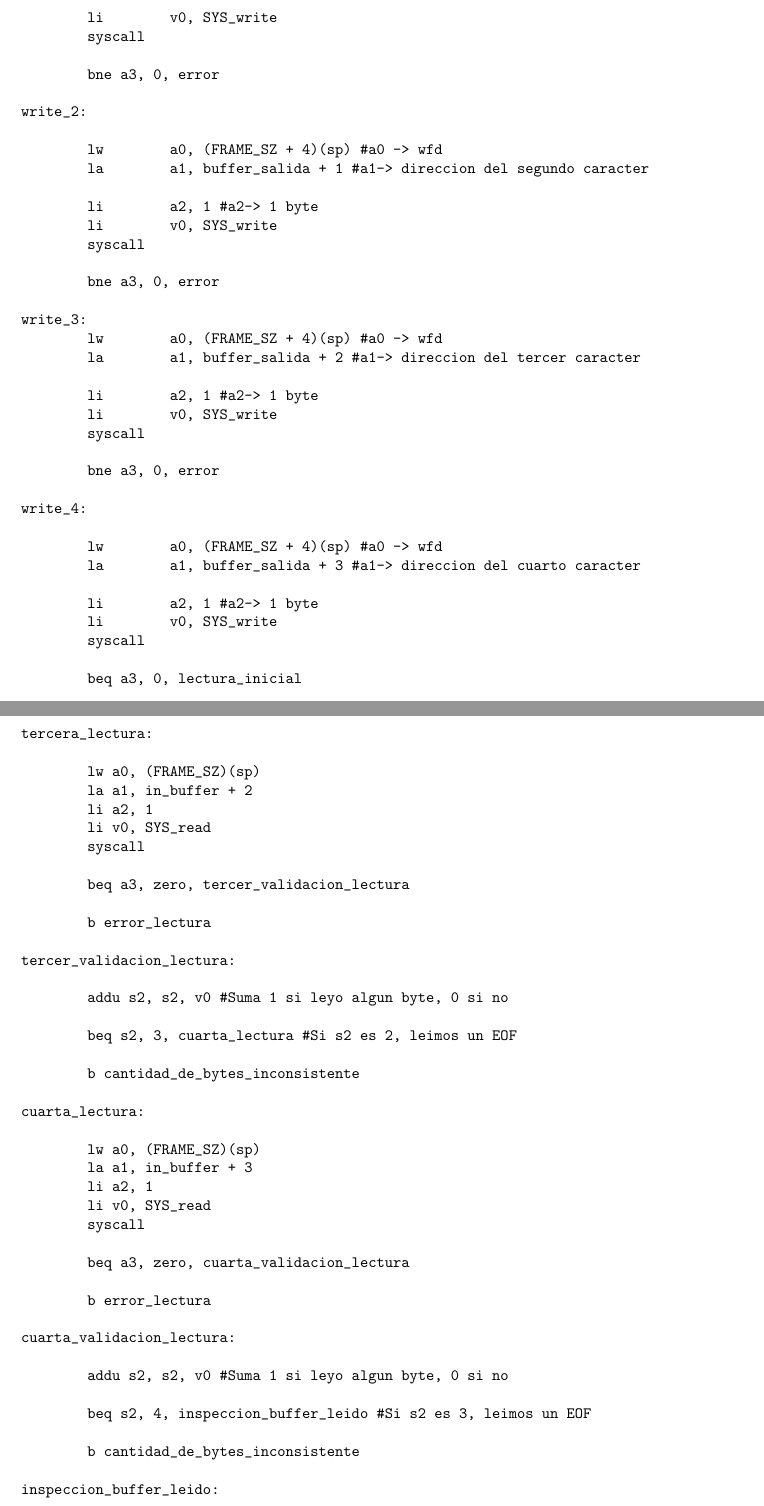
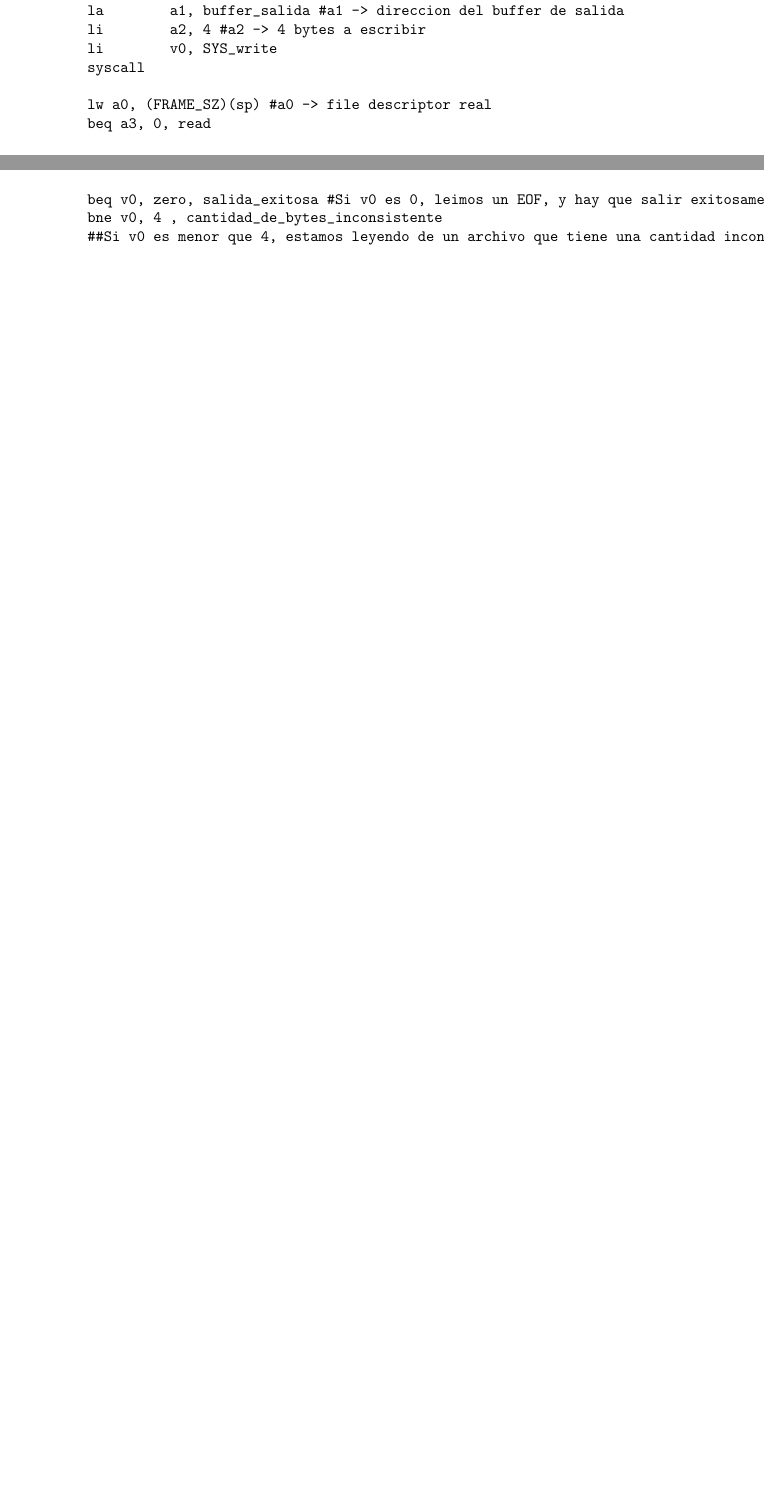
Before and after one commit to julianferres/Orga-de-Compus-6620, a LaTeX paper (TP1/Informe/Informe_TP1.tex): two parts of pages 14 and 17 of 24 before the commit and two parts of pages 13 and 15 of 21 after it, joined at a grey line, cut at the place of the change, the shorter picture padded with empty space. The pictures show the PDF file TP1/Informe/Informe_TP1.pdf that the author committed with the source; the source files are stored in an older character set and shown here as Unicode.

Commit message:
Arreglo informe

```diff
--- a/TP1/Informe/Informe_TP1.tex
+++ b/TP1/Informe/Informe_TP1.tex
@@ -292 +307,0 @@ encode:
-limpieza_buffer:
@@ -309,4 +309,3 @@ lectura_inicial:
 
 	lw	a0, (FRAME_SZ)(sp) #a0 -> file descriptor
 	la	a1, buffer_entrada #a1 -> buffer de entrada
-	li	a2, 1 #a2 -> leer 1 byte
@@ -318,10 +318 @@ lectura_inicial:
 
-	bne a3, 0, error
-	beq v0, 0, end #si leyo EOF que termine el programa
-
-lectura_1:
-	lw	a0, (FRAME_SZ)(sp) #a0 -> file descriptor
-	la	a1, buffer_entrada + 1 #a1 -> buffer de entrada + 1
-	li	a2, 1 #a2 -> leer 1 byte
-	li	v0, SYS_read
-	syscall
@@ -334,16 +318,0 @@ lectura_1:
-	bne a3, 0, error #agregar = FALTA
-
-	addiu t1, t1, 1 #contador ++
-	sw t1, (20)(sp) #lo guardo en la pila
-
-lectura_2:
-	lw	a0, (FRAME_SZ)(sp) #a0 -> file descriptor
-	la	a1, buffer_entrada + 2 #a1 -> buffer de entrada + 1
-	li	a2, 1 #a2 -> leer 1 byte
-	li	v0, SYS_read
-	syscall
-
-	##Recupero t1 despues de la syscall
-	lw t1, (20)(sp)
-
-	bne a3, 0, error #agregar = FALTA
@@ -440,4 +411,3 @@ tercer_cuarto_caracter:
 	lb	t0, 0(t0)		# t0 = B64[t3]
 	sb	t0, 3(t2)		# buffer_salida[3] = t0
 
-	b write_1
@@ -463,4 +434,3 @@ escribir_doble_padding:
 	sb t0, 2(t2) #buffer_salida[2] = t0
 	sb t0, 3(t2) #buffer_salida[3] = t0
 
-	b write_1
@@ -483,48 +454,16 @@ escribir_simple_padding:
 	li t0, '=' # Guardo = en t0
 	sb t0, 3(t2) #buffer_salida[3] = t0
 
-write_1:
+write:
 
-	lw	a0, (FRAME_SZ + 4)(sp) #a0 -> wfd
-	la	a1, buffer_salida #a1-> direccion del primer caracter
-
-	li	a2, 1 #a2-> 1 byte
+	lw	a0, (FRAME_SZ + 4)(sp) #a0 -> file descriptor de escritura
+	la	a1, buffer_salida #a1 -> direccion del buffer de salida
+	li	a2, 4 #a2 -> 4 bytes a escribir
 	li	v0, SYS_write
 	syscall
 
-	bne a3, 0, error
-
-write_2:
-
-	lw	a0, (FRAME_SZ + 4)(sp) #a0 -> wfd
-	la	a1, buffer_salida + 1 #a1-> direccion del segundo caracter
-
-	li	a2, 1 #a2-> 1 byte
-	li	v0, SYS_write
-	syscall
-
-	bne a3, 0, error
-
-write_3:
-	lw	a0, (FRAME_SZ + 4)(sp) #a0 -> wfd
-	la	a1, buffer_salida + 2 #a1-> direccion del tercer caracter
-
-	li	a2, 1 #a2-> 1 byte
-	li	v0, SYS_write
-	syscall
-
-	bne a3, 0, error
-
-write_4:
-
-	lw	a0, (FRAME_SZ + 4)(sp) #a0 -> wfd
-	la	a1, buffer_salida + 3 #a1-> direccion del cuarto caracter
-
-	li	a2, 1 #a2-> 1 byte
-	li	v0, SYS_write
-	syscall
-
-	beq a3, 0, lectura_inicial
+	lw a0, (FRAME_SZ)(sp) #a0 -> file descriptor real
+	beq a3, 0, read
 
 error:
 
@@ -534,9 +473,6 @@ error:
 
 end:
 
-	li v0, 0
-	lw	a1,  (FRAME_SZ +  4)(sp)
-	lw	a0,  (FRAME_SZ     )(sp)
+	lw  a1,  (FRAME_SZ +  4)(sp)
+	lw 	a0,  (FRAME_SZ	   )(sp)
 
-	lw $fp,(FRAME_SZ-16)(sp)
-	lw gp,(FRAME_SZ-12)(sp)
@@ -598,14 +549,13 @@ decode:
 
 ##LECTURAS
 
-primer_lectura:
+lectura:
 
 	lw a0, (FRAME_SZ)(sp)
 	la a1, in_buffer
-	li a2, 1
+	li a2, 4
 	li v0, SYS_read
 	syscall
 
-	beq a3, zero, primer_validacion_lectura
+validacion_lectura:
 
-	b error_lectura
@@ -616,75 +564,13 @@ primer_validacion_lectura:
-	addu s2, s2, v0 #Suma 1 si leyo algun byte, 0 si no
-
-	beq s2, 1, segunda_lectura #Si s2 es 0, leimos un EOF
-
-	b salida_exitosa
-
-segunda_lectura:
-
-	lw a0, (FRAME_SZ)(sp)
-	la a1, in_buffer + 1
-	li a2, 1
-	li v0, SYS_read
-	syscall #Leo segundo byte
-
-	beq a3, zero, segunda_validacion_lectura
-
-	b error_lectura
-
-segunda_validacion_lectura:
-
-	addu s2, s2, v0 #Suma 1 si leyo algun byte, 0 si no
-
-	beq s2, 2, tercera_lectura #Si s2 es 1, leimos un EOF
-
-	b cantidad_de_bytes_inconsistente
-
-tercera_lectura:
-
-	lw a0, (FRAME_SZ)(sp)
-	la a1, in_buffer + 2
-	li a2, 1
-	li v0, SYS_read
-	syscall
-
-	beq a3, zero, tercer_validacion_lectura
-
-	b error_lectura
-
-tercer_validacion_lectura:
-
-	addu s2, s2, v0 #Suma 1 si leyo algun byte, 0 si no
-
-	beq s2, 3, cuarta_lectura #Si s2 es 2, leimos un EOF
-
-	b cantidad_de_bytes_inconsistente
-
-cuarta_lectura:
-
-	lw a0, (FRAME_SZ)(sp)
-	la a1, in_buffer + 3
-	li a2, 1
-	li v0, SYS_read
-	syscall
-
-	beq a3, zero, cuarta_validacion_lectura
-
-	b error_lectura
-
-cuarta_validacion_lectura:
-
-	addu s2, s2, v0 #Suma 1 si leyo algun byte, 0 si no
-
-	beq s2, 4, inspeccion_buffer_leido #Si s2 es 3, leimos un EOF
-
-	b cantidad_de_bytes_inconsistente
+	beq v0, zero, salida_exitosa #Si v0 es 0, leimos un EOF, y hay que salir exitosamente
+	bne v0, 4 , cantidad_de_bytes_inconsistente
+	##Si v0 es menor que 4, estamos leyendo de un archivo que tiene una cantidad inconsistente de bytes
 
 inspeccion_buffer_leido:
 
 	la t0, in_buffer #t0 = direccion in_buffer
 
 	## Los iguales solo pueden estar en la tercer lectura
-	## O solo la cuarta lectura, luego devuelvo contenido inconsistente si no es asi
+	##O solo la cuarta lectura, luego devuelvo contenido inconsistente si no es asi
 
 	lbu t1, 0(t0) # t1 = contenido de in_buffer[0]
 	li t2, '=' #Cargo el caracter '=' para comparar despues
@@ -943,6 +831,3 @@ end:
 	lw  a1,  (FRAME_SZ +  4)(sp)
 	lw 	a0,  (FRAME_SZ	   )(sp)
 
-	lw 	gp,  (FRAME_SZ - 24)(sp)
-	lw 	$fp, (FRAME_SZ - 20)(sp)
-	lw 	ra,  (FRAME_SZ - 16)(sp)
@@ -951,3 +835,7 @@ end:
+	lw 	gp,  (FRAME_SZ - 8)(sp)
+	lw 	$fp, (FRAME_SZ - 12)(sp)
+	lw  s3,  (FRAME_SZ - 16)(sp)
+	lw  s2,  (FRAME_SZ -  20)(sp)
 
 	addu 	sp,  sp, FRAME_SZ
 
```
Also changed, not shown: TP1/Informe/Informe_TP1.pdf, TP1/Informe/Informe_TP1.tex (158 more changed lines).
